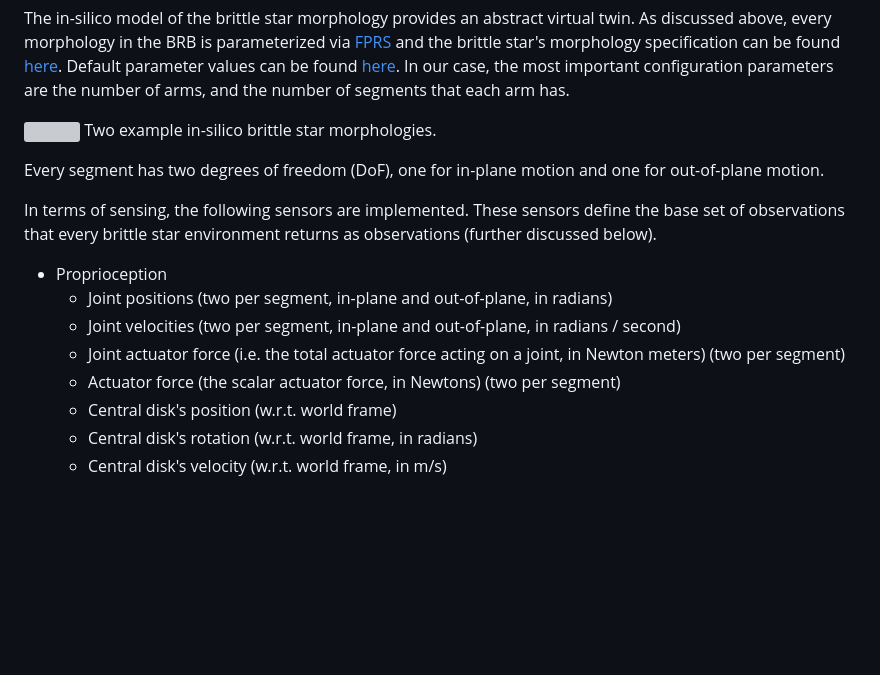
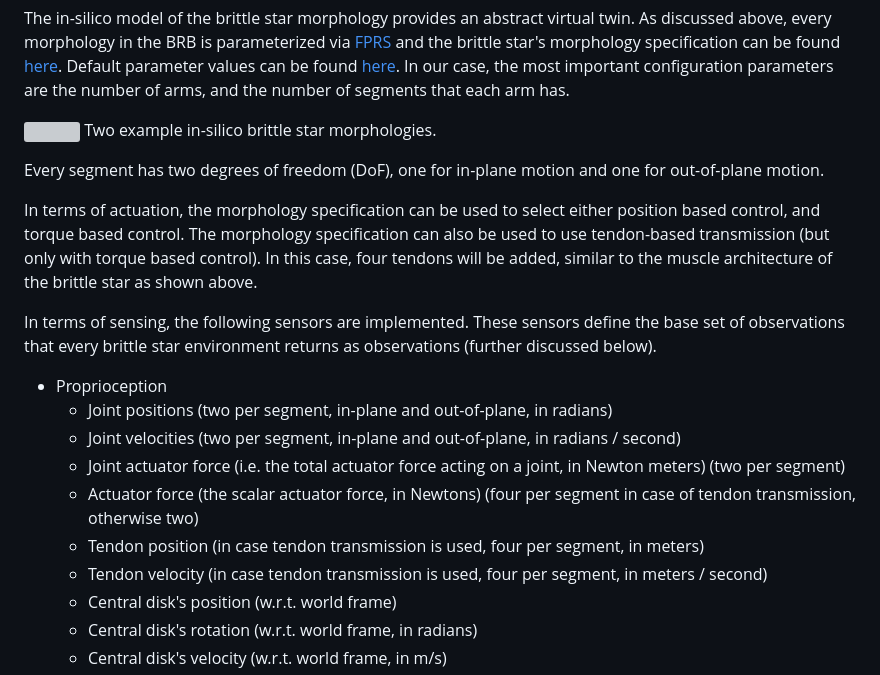
Before and after one commit to Co-Evolve/brt, a Markdown page: biorobot/brittle_star/README.md, the part around the change. Drawn GitHub-style; blank space fills up the shorter version; grey boxes are pictures that could not be loaded.

Commit message:
[brittle-star] updated README

```diff
--- a/biorobot/brittle_star/README.md
+++ b/biorobot/brittle_star/README.md
@@ -165,6 +165,11 @@ Two example in-silico brittle star morphologies.
 
 Every segment has two degrees of freedom (DoF), one for in-plane motion and one for out-of-plane motion.
 
+In terms of actuation, the morphology specification can be used to select either position based control, and torque
+based control.
+The morphology specification can also be used to use tendon-based transmission (but only with torque based control). In
+this case, four tendons will be added, similar to the muscle architecture of the brittle star as shown above.
+
 In terms of sensing, the following sensors are implemented. These sensors define the base set of observations that every
 brittle star environment returns as observations (further discussed below).
 
@@ -172,7 +177,9 @@ brittle star environment returns as observations (further discussed below).
     - Joint positions (two per segment, in-plane and out-of-plane, in radians)
     - Joint velocities (two per segment, in-plane and out-of-plane, in radians / second)
     - Joint actuator force (i.e. the total actuator force acting on a joint, in Newton meters) (two per segment)
-    - Actuator force (the scalar actuator force, in Newtons) (two per segment)
+    - Actuator force (the scalar actuator force, in Newtons) (four per segment in case of tendon transmission, otherwise two)
+    - Tendon position (in case tendon transmission is used, four per segment, in meters)
+    - Tendon velocity (in case tendon transmission is used, four per segment, in meters / second)
     - Central disk's position (w.r.t. world frame)
     - Central disk's rotation (w.r.t. world frame, in radians)
     - Central disk's velocity (w.r.t. world frame, in m/s)
```
